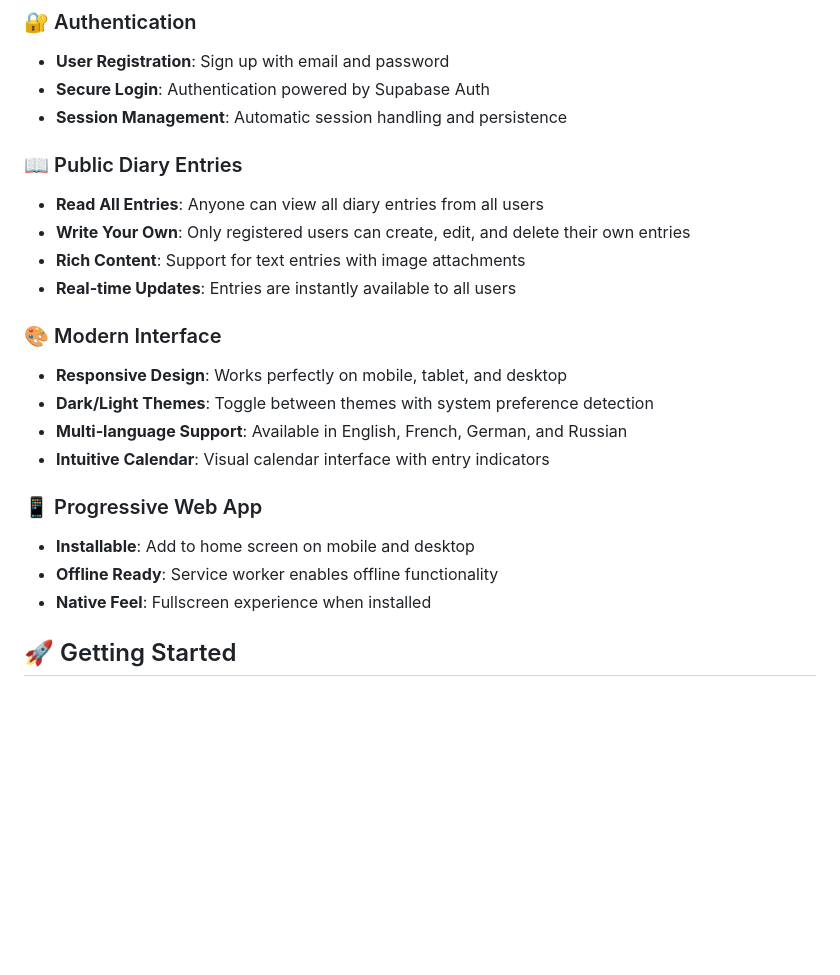
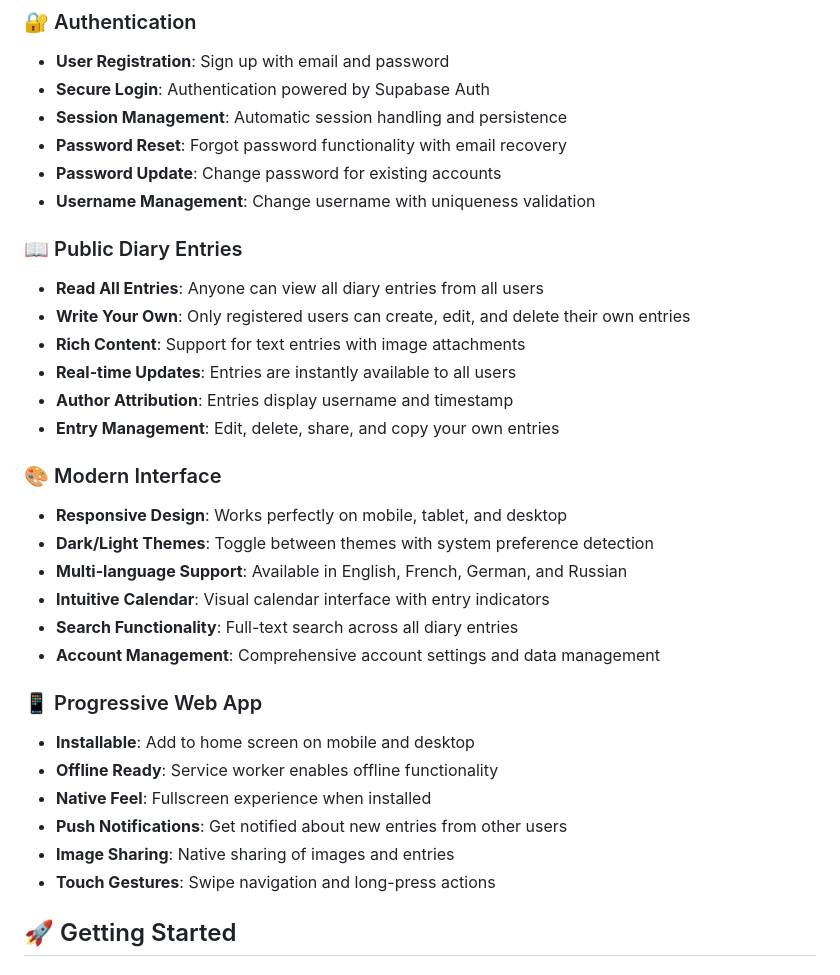
Before and after one commit to kaydansky/private-diary-cloud, a Markdown page: README.md, the part around the change. GitHub-like rendering; blank space fills up the shorter version.

Commit message:
chore: update readme

```diff
--- a/README.md
+++ b/README.md
@@ -10,23 +10,33 @@ A cloud-based Progressive Web App (PWA) for sharing diary entries with the world
 - **User Registration**: Sign up with email and password
 - **Secure Login**: Authentication powered by Supabase Auth
 - **Session Management**: Automatic session handling and persistence
+- **Password Reset**: Forgot password functionality with email recovery
+- **Password Update**: Change password for existing accounts
+- **Username Management**: Change username with uniqueness validation
 
 ### 📖 Public Diary Entries
 - **Read All Entries**: Anyone can view all diary entries from all users
 - **Write Your Own**: Only registered users can create, edit, and delete their own entries
 - **Rich Content**: Support for text entries with image attachments
 - **Real-time Updates**: Entries are instantly available to all users
+- **Author Attribution**: Entries display username and timestamp
+- **Entry Management**: Edit, delete, share, and copy your own entries
 
 ### 🎨 Modern Interface
 - **Responsive Design**: Works perfectly on mobile, tablet, and desktop
 - **Dark/Light Themes**: Toggle between themes with system preference detection
 - **Multi-language Support**: Available in English, French, German, and Russian
 - **Intuitive Calendar**: Visual calendar interface with entry indicators
+- **Search Functionality**: Full-text search across all diary entries
+- **Account Management**: Comprehensive account settings and data management
 
 ### 📱 Progressive Web App
 - **Installable**: Add to home screen on mobile and desktop
 - **Offline Ready**: Service worker enables offline functionality
 - **Native Feel**: Fullscreen experience when installed
+- **Push Notifications**: Get notified about new entries from other users
+- **Image Sharing**: Native sharing of images and entries
+- **Touch Gestures**: Swipe navigation and long-press actions
 
 ## 🚀 Getting Started
 
```
